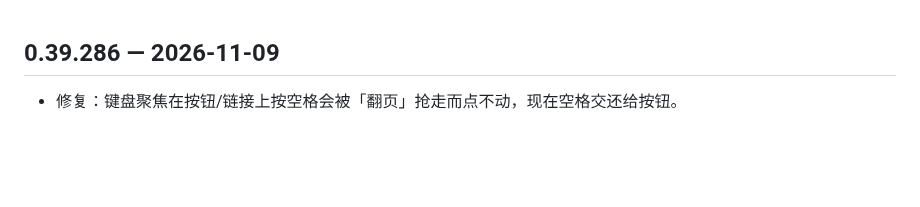
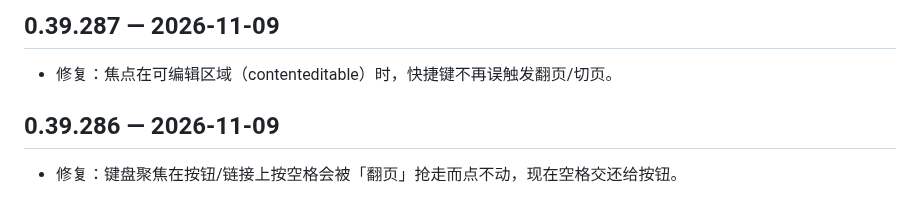
Before and after one commit to Henrykeep/qunbao, a Markdown page: CHANGELOG.md, the part around the change. Rendered like a GitHub page; blank space fills up the shorter version.

Commit message:
v0.39.287: typing() covers contenteditable

```diff
--- a/CHANGELOG.md
+++ b/CHANGELOG.md
@@ -1,3 +1,6 @@
+## 0.39.287 — 2026-11-09
+- 修复：焦点在可编辑区域（contenteditable）时，快捷键不再误触发翻页/切页。
+
 ## 0.39.286 — 2026-11-09
 - 修复：键盘聚焦在按钮/链接上按空格会被「翻页」抢走而点不动，现在空格交还给按钮。
 
```
